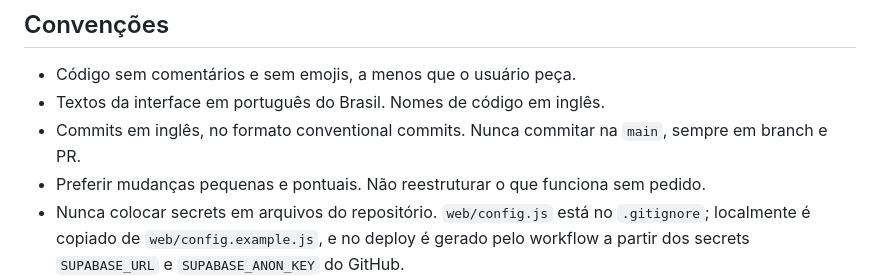
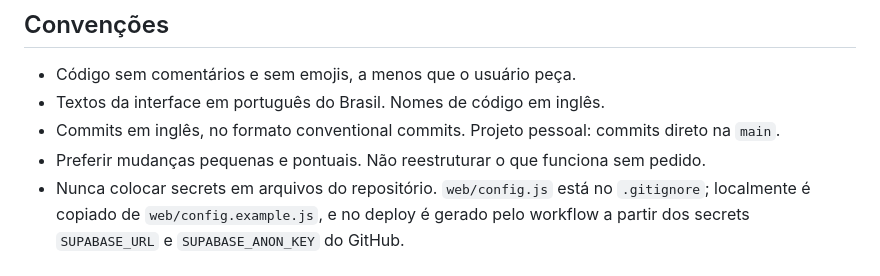
Before and after one commit to Henrick1/conta-gotas, a Markdown page: CONTEXTO.md, the part around the change. GitHub-like rendering.

Commit message:
docs: update commit conventions
Co-Authored-By: Claude Opus 5.5 <noreply@anthropic.com>
Claude-Session: https://claude.ai/code/session_01StHHWCz8GEPi3K5QoKPGhH

```diff
--- a/CONTEXTO.md
+++ b/CONTEXTO.md
@@ -6,7 +6,7 @@ App pessoal de controle financeiro. Os gastos chegam dos bancos via Open Finance
 
 - Código sem comentários e sem emojis, a menos que o usuário peça.
 - Textos da interface em português do Brasil. Nomes de código em inglês.
-- Commits em inglês, no formato conventional commits. Nunca commitar na `main`, sempre em branch e PR.
+- Commits em inglês, no formato conventional commits. Projeto pessoal: commits direto na `main`.
 - Preferir mudanças pequenas e pontuais. Não reestruturar o que funciona sem pedido.
 - Nunca colocar secrets em arquivos do repositório. `web/config.js` está no `.gitignore`; localmente é copiado de `web/config.example.js`, e no deploy é gerado pelo workflow a partir dos secrets `SUPABASE_URL` e `SUPABASE_ANON_KEY` do GitHub.
 - O usuário (Henrique) responde em português, costuma mandar prints e dá feedback visual direto. Prefere resultado funcionando a explicações longas.
```
